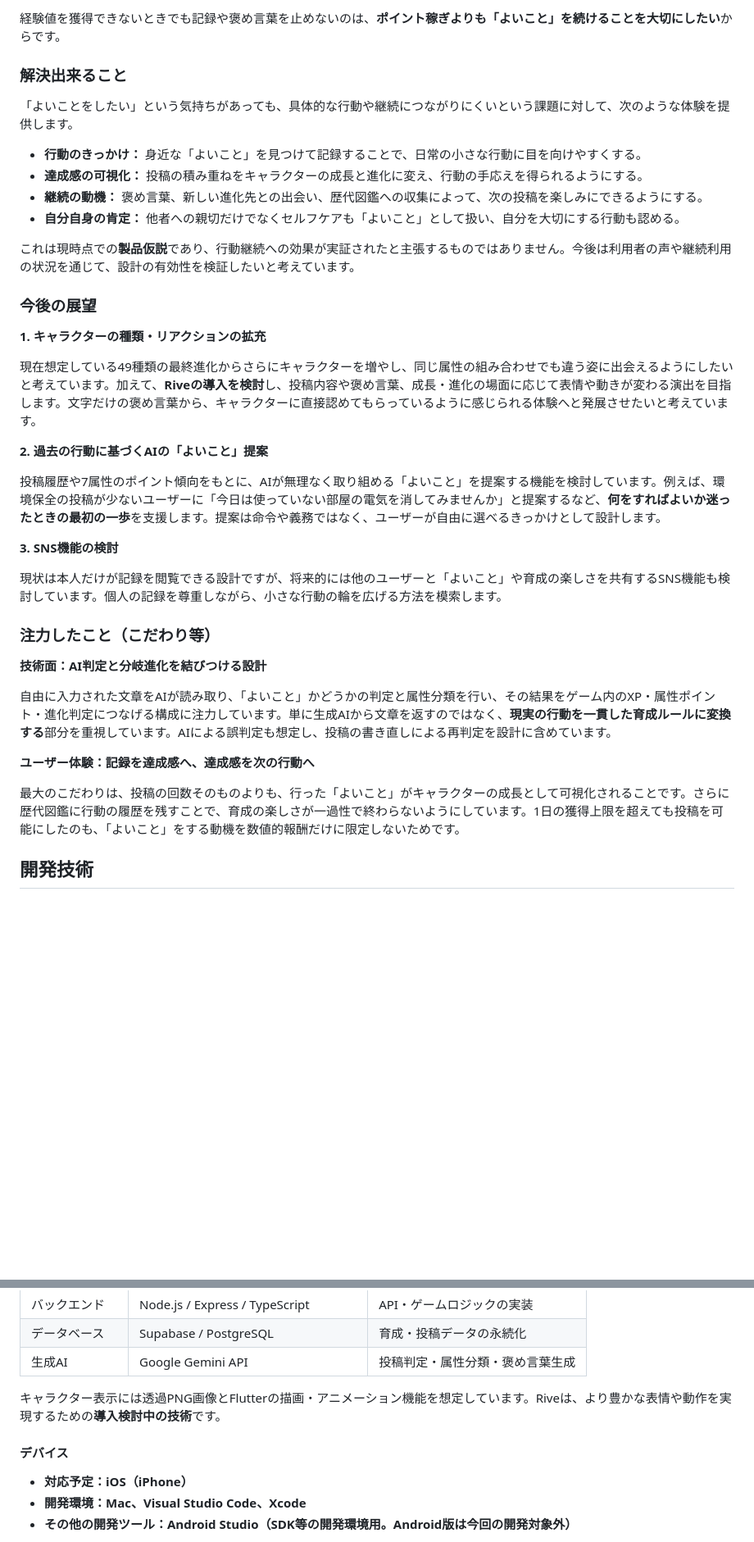
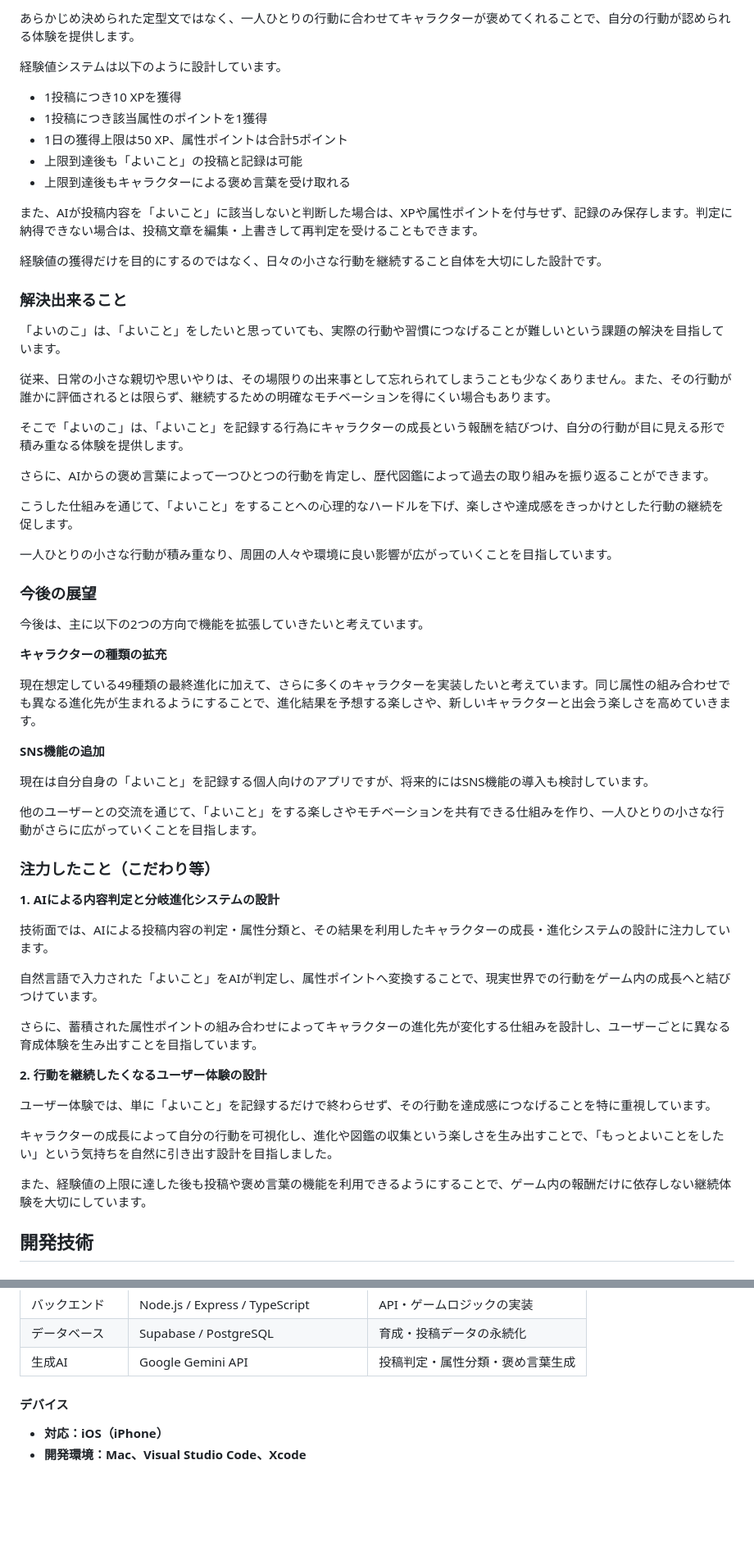
Before and after one commit to jphacks/tkb_2610, a Markdown page: README.md, 2 parts joined by grey strips. Shown at 82% size. Drawn GitHub-style; blank space fills up the shorter version.

Commit message:
READMEの編集

```diff
--- a/README.md
+++ b/README.md
@@ -76,40 +68,63 @@ AIが「よいこと」に該当しないと判定した投稿も、**記録自
 
-経験値を獲得できないときでも記録や褒め言葉を止めないのは、**ポイント稼ぎよりも「よいこと」を続けることを大切にしたい**からです。
+あらかじめ決められた定型文ではなく、一人ひとりの行動に合わせてキャラクターが褒めてくれることで、自分の行動が認められる体験を提供します。
+
+経験値システムは以下のように設計しています。
+
+- 1投稿につき10 XPを獲得
+- 1投稿につき該当属性のポイントを1獲得
+- 1日の獲得上限は50 XP、属性ポイントは合計5ポイント
+- 上限到達後も「よいこと」の投稿と記録は可能
+- 上限到達後もキャラクターによる褒め言葉を受け取れる
+
+また、AIが投稿内容を「よいこと」に該当しないと判断した場合は、XPや属性ポイントを付与せず、記録のみ保存します。判定に納得できない場合は、投稿文章を編集・上書きして再判定を受けることもできます。
+
+経験値の獲得だけを目的にするのではなく、日々の小さな行動を継続すること自体を大切にした設計です。
 
 ### 解決出来ること
 
-「よいことをしたい」という気持ちがあっても、具体的な行動や継続につながりにくいという課題に対して、次のような体験を提供します。
+「よいのこ」は、「よいこと」をしたいと思っていても、実際の行動や習慣につなげることが難しいという課題の解決を目指しています。
 
-- **行動のきっかけ：** 身近な「よいこと」を見つけて記録することで、日常の小さな行動に目を向けやすくする。
-- **達成感の可視化：** 投稿の積み重ねをキャラクターの成長と進化に変え、行動の手応えを得られるようにする。
-- **継続の動機：** 褒め言葉、新しい進化先との出会い、歴代図鑑への収集によって、次の投稿を楽しみにできるようにする。
-- **自分自身の肯定：** 他者への親切だけでなくセルフケアも「よいこと」として扱い、自分を大切にする行動も認める。
+従来、日常の小さな親切や思いやりは、その場限りの出来事として忘れられてしまうことも少なくありません。また、その行動が誰かに評価されるとは限らず、継続するための明確なモチベーションを得にくい場合もあります。
 
-これは現時点での**製品仮説**であり、行動継続への効果が実証されたと主張するものではありません。今後は利用者の声や継続利用の状況を通じて、設計の有効性を検証したいと考えています。
+そこで「よいのこ」は、「よいこと」を記録する行為にキャラクターの成長という報酬を結びつけ、自分の行動が目に見える形で積み重なる体験を提供します。
+
+さらに、AIからの褒め言葉によって一つひとつの行動を肯定し、歴代図鑑によって過去の取り組みを振り返ることができます。
+
+こうした仕組みを通じて、「よいこと」をすることへの心理的なハードルを下げ、楽しさや達成感をきっかけとした行動の継続を促します。
+
+一人ひとりの小さな行動が積み重なり、周囲の人々や環境に良い影響が広がっていくことを目指しています。
 
 ### 今後の展望
 
-**1. キャラクターの種類・リアクションの拡充**
+今後は、主に以下の2つの方向で機能を拡張していきたいと考えています。
 
-現在想定している49種類の最終進化からさらにキャラクターを増やし、同じ属性の組み合わせでも違う姿に出会えるようにしたいと考えています。加えて、**Riveの導入を検討**し、投稿内容や褒め言葉、成長・進化の場面に応じて表情や動きが変わる演出を目指します。文字だけの褒め言葉から、キャラクターに直接認めてもらっているように感じられる体験へと発展させたいと考えています。
+**キャラクターの種類の拡充**
 
-**2. 過去の行動に基づくAIの「よいこと」提案**
+現在想定している49種類の最終進化に加えて、さらに多くのキャラクターを実装したいと考えています。同じ属性の組み合わせでも異なる進化先が生まれるようにすることで、進化結果を予想する楽しさや、新しいキャラクターと出会う楽しさを高めていきます。
 
-投稿履歴や7属性のポイント傾向をもとに、AIが無理なく取り組める「よいこと」を提案する機能を検討しています。例えば、環境保全の投稿が少ないユーザーに「今日は使っていない部屋の電気を消してみませんか」と提案するなど、**何をすればよいか迷ったときの最初の一歩**を支援します。提案は命令や義務ではなく、ユーザーが自由に選べるきっかけとして設計します。
+**SNS機能の追加**
 
-**3. SNS機能の検討**
+現在は自分自身の「よいこと」を記録する個人向けのアプリですが、将来的にはSNS機能の導入も検討しています。
 
-現状は本人だけが記録を閲覧できる設計ですが、将来的には他のユーザーと「よいこと」や育成の楽しさを共有するSNS機能も検討しています。個人の記録を尊重しながら、小さな行動の輪を広げる方法を模索します。
+他のユーザーとの交流を通じて、「よいこと」をする楽しさやモチベーションを共有できる仕組みを作り、一人ひとりの小さな行動がさらに広がっていくことを目指します。
 
 ### 注力したこと（こだわり等）
 
-**技術面：AI判定と分岐進化を結びつける設計**
+**1. AIによる内容判定と分岐進化システムの設計**
 
-自由に入力された文章をAIが読み取り、「よいこと」かどうかの判定と属性分類を行い、その結果をゲーム内のXP・属性ポイント・進化判定につなげる構成に注力しています。単に生成AIから文章を返すのではなく、**現実の行動を一貫した育成ルールに変換する**部分を重視しています。AIによる誤判定も想定し、投稿の書き直しによる再判定を設計に含めています。
+技術面では、AIによる投稿内容の判定・属性分類と、その結果を利用したキャラクターの成長・進化システムの設計に注力しています。
 
-**ユーザー体験：記録を達成感へ、達成感を次の行動へ**
+自然言語で入力された「よいこと」をAIが判定し、属性ポイントへ変換することで、現実世界での行動をゲーム内の成長へと結びつけています。
 
-最大のこだわりは、投稿の回数そのものよりも、行った「よいこと」がキャラクターの成長として可視化されることです。さらに歴代図鑑に行動の履歴を残すことで、育成の楽しさが一過性で終わらないようにしています。1日の獲得上限を超えても投稿を可能にしたのも、「よいこと」をする動機を数値的報酬だけに限定しないためです。
+さらに、蓄積された属性ポイントの組み合わせによってキャラクターの進化先が変化する仕組みを設計し、ユーザーごとに異なる育成体験を生み出すことを目指しています。
+
+**2. 行動を継続したくなるユーザー体験の設計**
+
+ユーザー体験では、単に「よいこと」を記録するだけで終わらせず、その行動を達成感につなげることを特に重視しています。
+
+キャラクターの成長によって自分の行動を可視化し、進化や図鑑の収集という楽しさを生み出すことで、「もっとよいことをしたい」という気持ちを自然に引き出す設計を目指しました。
+
+また、経験値の上限に達した後も投稿や褒め言葉の機能を利用できるようにすることで、ゲーム内の報酬だけに依存しない継続体験を大切にしています。
 
 ## 開発技術
 
@@ -137,11 +152,9 @@ AIが「よいこと」に該当しないと判定した投稿も、**記録自
 | データベース | Supabase / PostgreSQL | 育成・投稿データの永続化 |
 | 生成AI | Google Gemini API | 投稿判定・属性分類・褒め言葉生成 |
 
-キャラクター表示には透過PNG画像とFlutterの描画・アニメーション機能を想定しています。Riveは、より豊かな表情や動作を実現するための**導入検討中の技術**です。
 
 #### デバイス
 
-- **対応予定：iOS（iPhone）**
+- **対応：iOS（iPhone）**
 - **開発環境：Mac、Visual Studio Code、Xcode**
-- **その他の開発ツール：Android Studio（SDK等の開発環境用。Android版は今回の開発対象外）**
 
```
Also changed, not shown: other parts of README.md (+56 -63 lines).
